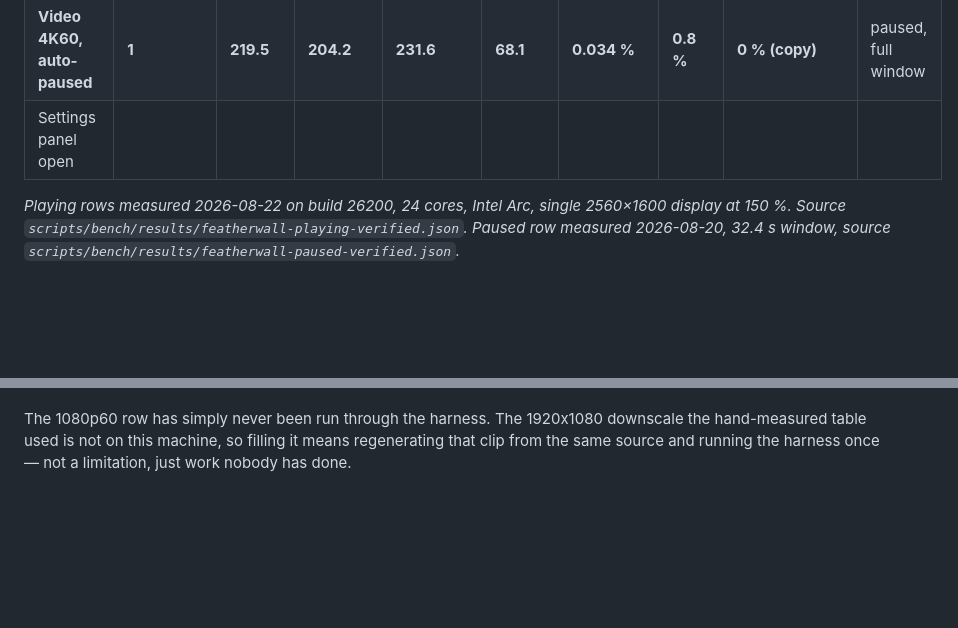
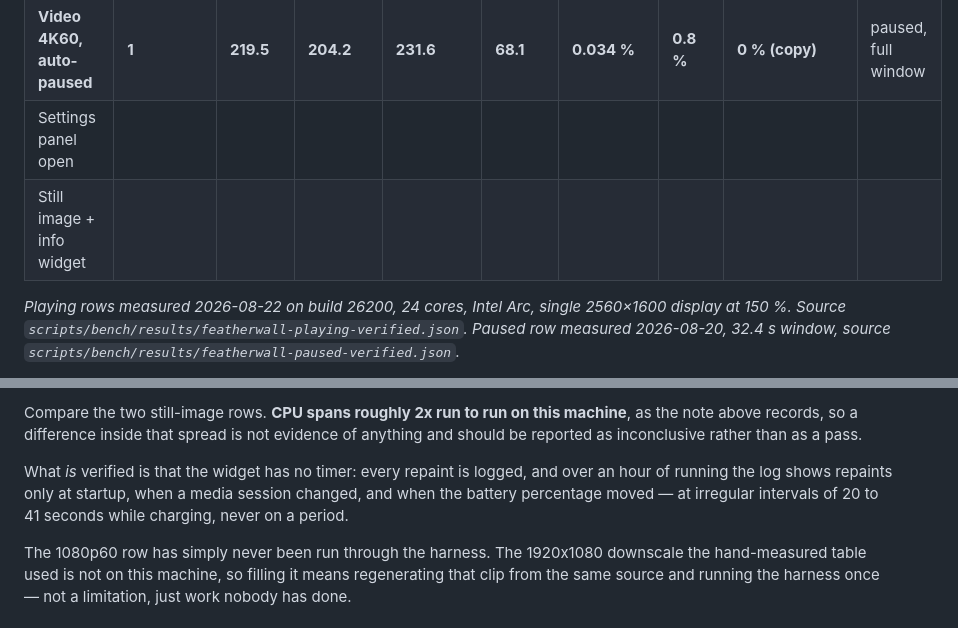
Before and after one commit to RitvikDayal/featherwall, a Markdown page: docs/benchmark.md, 2 parts joined by grey strips. Rendered like a GitHub page; blank space fills up the shorter version.

```diff
--- a/docs/benchmark.md
+++ b/docs/benchmark.md
@@ -45,6 +45,7 @@ The check exists because it caught that.
 | **Video 4K60 playing** | **1** | **199.4** | **188.6** | **220.6** | **58.5** | **0.318 %** | **7.6 %** | **5.8 % (videodecode)** | playing, full window |
 | **Video 4K60, auto-paused** | **1** | **219.5** | **204.2** | **231.6** | **68.1** | **0.034 %** | **0.8 %** | **0 % (copy)** | paused, full window |
 | Settings panel open | | | | | | | | | |
+| Still image + info widget | | | | | | | | | |
 
 *Playing rows measured 2026-08-22 on build 26200, 24 cores, Intel Arc, single 2560×1600 display at
 150 %. Source `scripts/bench/results/featherwall-playing-verified.json`. Paused row measured
@@ -85,3 +102,10 @@ this file should not read as though one has.
+Compare the two still-image rows. **CPU spans roughly 2x run to run on this machine**, as the note
+above records, so a difference inside that spread is not evidence of anything and should be
+reported as inconclusive rather than as a pass.
+
+What *is* verified is that the widget has no timer: every repaint is logged, and over an hour of
+running the log shows repaints only at startup, when a media session changed, and when the battery
+percentage moved — at irregular intervals of 20 to 41 seconds while charging, never on a period.
 
 The 1080p60 row has simply never been run through the harness. The 1920x1080 downscale the
 hand-measured table used is not on this machine, so filling it means regenerating that clip from
```
Also changed, not shown: other parts of docs/benchmark.md (+16 -0 lines), README.md (+25 -0 lines).
